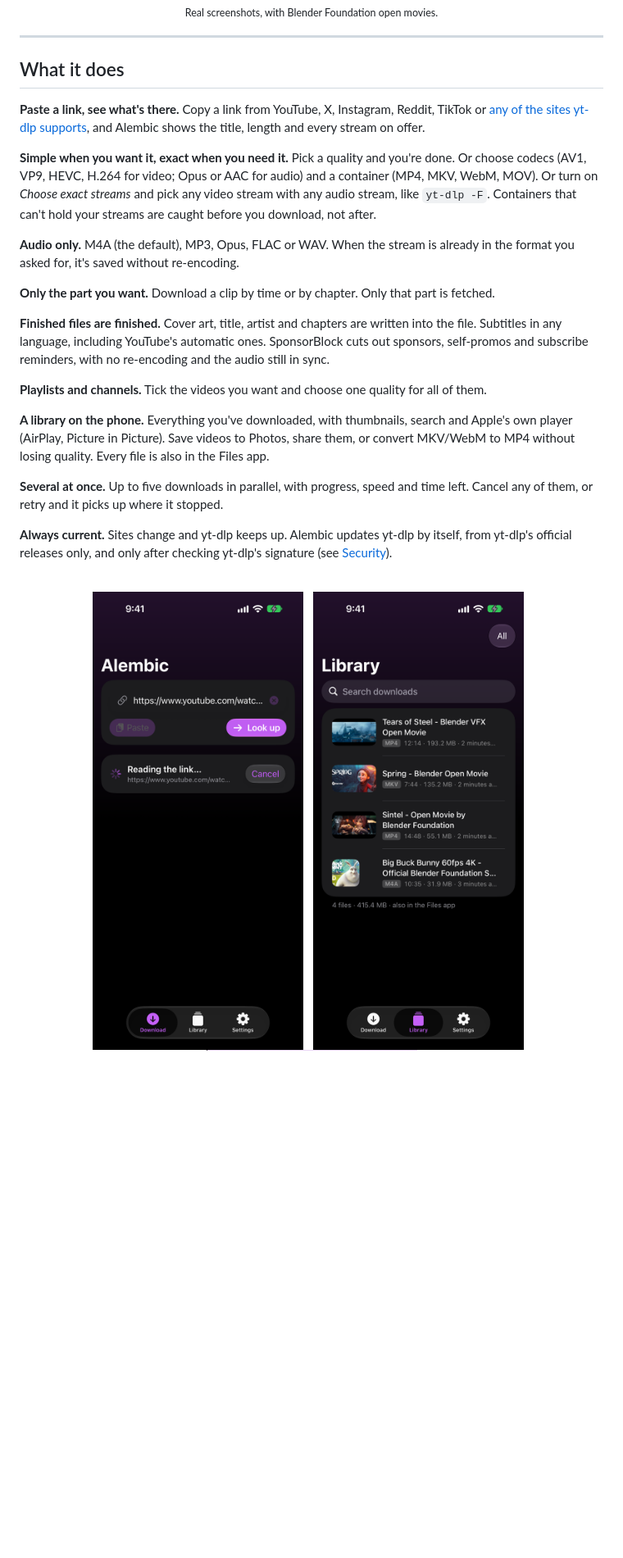
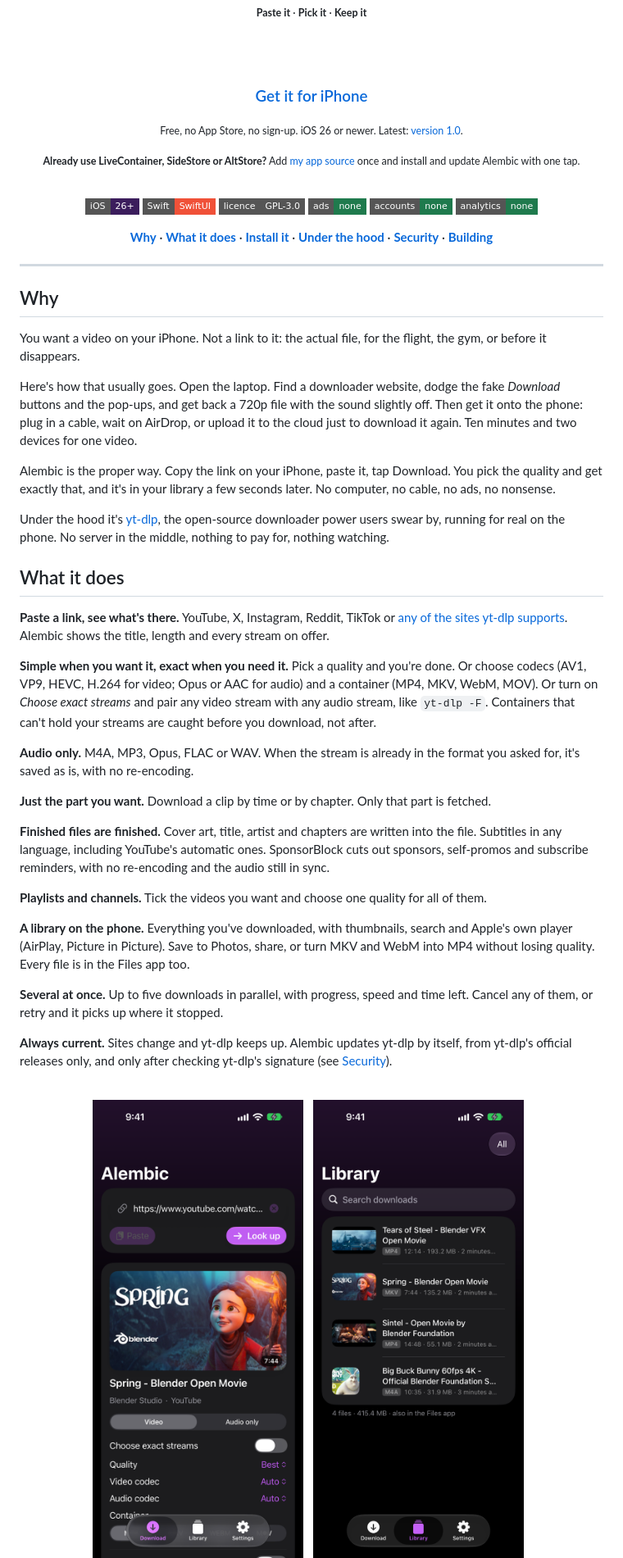
Before and after one commit to RatterAU/Alembic, a Markdown page: README.md, the part around one of its changes. Shown at 82% size. Drawn GitHub-style; pictures changed too: docs/screenshots/media-dark.png; badges without logos; blank space fills up the shorter version.

Commit message:
README: lead with why, in Contrail's layout; real dark-mode screenshot

```diff
--- a/README.md
+++ b/README.md
@@ -25,27 +16,56 @@ The real yt-dlp and FFmpeg run on the iPhone itself, with no server, no account,
 &nbsp;
 <img src="docs/screenshots/library.png" width="260" alt="The library: Tears of Steel, Spring, Sintel and Big Buck Bunny with thumbnails, format, length and size">
 
-<sub>Real screenshots, with Blender Foundation open movies.</sub>
+<sub><b>Paste it</b> · <b>Pick it</b> · <b>Keep it</b></sub>
+
+<br><br>
+
+### [Get it for iPhone](#install-it)
+
+<sub>Free, no App Store, no sign-up. iOS 26 or newer. Latest: [version 1.0](../../releases/latest).</sub>
+
+<sub>**Already use LiveContainer, SideStore or AltStore?** Add [my app source](https://ratterau.github.io/apps/) once and install and update Alembic with one tap.</sub>
+
+<br>
+
+![iOS 26+](https://img.shields.io/badge/iOS-26%2B-3B1D5C?style=flat-square&logo=apple&logoColor=white)
+![Swift](https://img.shields.io/badge/Swift-SwiftUI-F05138?style=flat-square&logo=swift&logoColor=white)
+![GPL-3.0](https://img.shields.io/badge/licence-GPL--3.0-555?style=flat-square)
+![No ads](https://img.shields.io/badge/ads-none-1F7A4D?style=flat-square)
+![No accounts](https://img.shields.io/badge/accounts-none-1F7A4D?style=flat-square)
+![No tracking](https://img.shields.io/badge/analytics-none-1F7A4D?style=flat-square)
+
+[**Why**](#why) · [**What it does**](#what-it-does) · [**Install it**](#install-it) · [**Under the hood**](#under-the-hood) · [**Security**](#security) · [**Building**](#building-it-yourself)
 
 </div>
 
 ---
 
+## Why
+
+You want a video on your iPhone. Not a link to it: the actual file, for the flight, the gym, or before it disappears.
+
+Here's how that usually goes. Open the laptop. Find a downloader website, dodge the fake *Download* buttons and the pop-ups, and get back a 720p file with the sound slightly off. Then get it onto the phone: plug in a cable, wait on AirDrop, or upload it to the cloud just to download it again. Ten minutes and two devices for one video.
+
+Alembic is the proper way. Copy the link on your iPhone, paste it, tap Download. You pick the quality and get exactly that, and it's in your library a few seconds later. No computer, no cable, no ads, no nonsense.
+
+Under the hood it's [yt-dlp](https://github.com/yt-dlp/yt-dlp), the open-source downloader power users swear by, running for real on the phone. No server in the middle, nothing to pay for, nothing watching.
+
 ## What it does
 
-**Paste a link, see what's there.** Copy a link from YouTube, X, Instagram, Reddit, TikTok or [any of the sites yt-dlp supports](https://github.com/yt-dlp/yt-dlp/blob/master/supportedsites.md), and Alembic shows the title, length and every stream on offer.
+**Paste a link, see what's there.** YouTube, X, Instagram, Reddit, TikTok or [any of the sites yt-dlp supports](https://github.com/yt-dlp/yt-dlp/blob/master/supportedsites.md). Alembic shows the title, length and every stream on offer.
 
-**Simple when you want it, exact when you need it.** Pick a quality and you're done. Or choose codecs (AV1, VP9, HEVC, H.264 for video; Opus or AAC for audio) and a container (MP4, MKV, WebM, MOV). Or turn on *Choose exact streams* and pick any video stream with any audio stream, like `yt-dlp -F`. Containers that can't hold your streams are caught before you download, not after.
+**Simple when you want it, exact when you need it.** Pick a quality and you're done. Or choose codecs (AV1, VP9, HEVC, H.264 for video; Opus or AAC for audio) and a container (MP4, MKV, WebM, MOV). Or turn on *Choose exact streams* and pair any video stream with any audio stream, like `yt-dlp -F`. Containers that can't hold your streams are caught before you download, not after.
 
-**Audio only.** M4A (the default), MP3, Opus, FLAC or WAV. When the stream is already in the format you asked for, it's saved without re-encoding.
+**Audio only.** M4A, MP3, Opus, FLAC or WAV. When the stream is already in the format you asked for, it's saved as is, with no re-encoding.
 
-**Only the part you want.** Download a clip by time or by chapter. Only that part is fetched.
+**Just the part you want.** Download a clip by time or by chapter. Only that part is fetched.
 
 **Finished files are finished.** Cover art, title, artist and chapters are written into the file. Subtitles in any language, including YouTube's automatic ones. SponsorBlock cuts out sponsors, self-promos and subscribe reminders, with no re-encoding and the audio still in sync.
 
 **Playlists and channels.** Tick the videos you want and choose one quality for all of them.
 
-**A library on the phone.** Everything you've downloaded, with thumbnails, search and Apple's own player (AirPlay, Picture in Picture). Save videos to Photos, share them, or convert MKV/WebM to MP4 without losing quality. Every file is also in the Files app.
+**A library on the phone.** Everything you've downloaded, with thumbnails, search and Apple's own player (AirPlay, Picture in Picture). Save to Photos, share, or turn MKV and WebM into MP4 without losing quality. Every file is in the Files app too.
 
 **Several at once.** Up to five downloads in parallel, with progress, speed and time left. Cancel any of them, or retry and it picks up where it stopped.
 
```
Also changed, not shown: other parts of README.md (+8 -14 lines).
